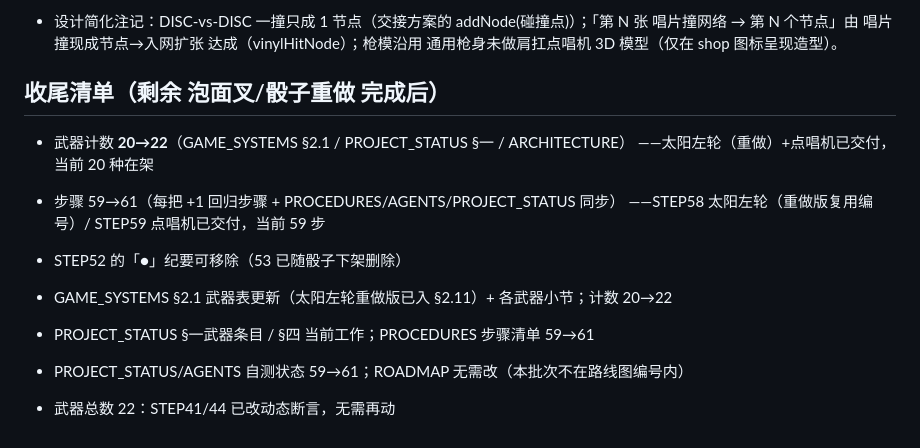
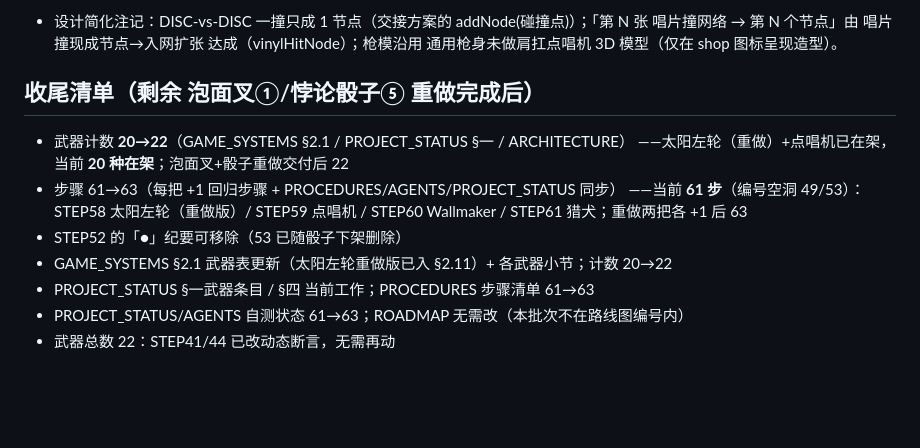
Before and after one commit to MuAn1228/bullet-depths, a Markdown page: docs/WEAPON_BATCH_HANDOFF.md, the part around the change. Drawn GitHub-style; blank space fills up the shorter version.

Commit message:
文档同步：实测校正（22 文件 11700 行 / 61 步），HANDOFF 收尾清单更新为当前口径（20 武器/61 步 → 重做完成后 22/63）

```diff
--- a/docs/WEAPON_BATCH_HANDOFF.md
+++ b/docs/WEAPON_BATCH_HANDOFF.md
@@ -164,20 +164,15 @@
   唱片撞网络 → 第 N 个节点」由 唱片撞现成节点→入网扩张 达成（vinylHitNode）；枪模沿用
   通用枪身未做肩扛点唱机 3D 模型（仅在 shop 图标呈现造型）。
 
-## 收尾清单（剩余 泡面叉/骰子重做 完成后）
+## 收尾清单（剩余 泡面叉①/悖论骰子⑤ 重做完成后）
 
-- 武器计数 **20→22**（GAME\_SYSTEMS §2.1 / PROJECT\_STATUS §一 / ARCHITECTURE）
-  ——太阳左轮（重做）+点唱机已交付，当前 20 种在架
-
-- 步骤 59→61（每把 +1 回归步骤 + PROCEDURES/AGENTS/PROJECT\_STATUS 同步）
-  ——STEP58 太阳左轮（重做版复用编号）/ STEP59 点唱机已交付，当前 59 步
-
+- 武器计数 **20→22**（GAME_SYSTEMS §2.1 / PROJECT_STATUS §一 / ARCHITECTURE）
+  ——太阳左轮（重做）+点唱机已在架，当前 **20 种在架**；泡面叉+骰子重做交付后 22
+- 步骤 61→63（每把 +1 回归步骤 + PROCEDURES/AGENTS/PROJECT_STATUS 同步）
+  ——当前 **61 步**（编号空洞 49/53）：STEP58 太阳左轮（重做版）/ STEP59 点唱机 /
+  STEP60 Wallmaker / STEP61 猎犬；重做两把各 +1 后 63
 - STEP52 的「●」纪要可移除（53 已随骰子下架删除）
-
-- GAME\_SYSTEMS §2.1 武器表更新（太阳左轮重做版已入 §2.11）+ 各武器小节；计数 20→22
-
-- PROJECT\_STATUS §一武器条目 / §四 当前工作；PROCEDURES 步骤清单 59→61
-
-- PROJECT\_STATUS/AGENTS 自测状态 59→61；ROADMAP 无需改（本批次不在路线图编号内）
-
+- GAME_SYSTEMS §2.1 武器表更新（太阳左轮重做版已入 §2.11）+ 各武器小节；计数 20→22
+- PROJECT_STATUS §一武器条目 / §四 当前工作；PROCEDURES 步骤清单 61→63
+- PROJECT_STATUS/AGENTS 自测状态 61→63；ROADMAP 无需改（本批次不在路线图编号内）
 - 武器总数 22：STEP41/44 已改动态断言，无需再动
```
Also changed, not shown: AGENTS.md (+1 -1 lines).
